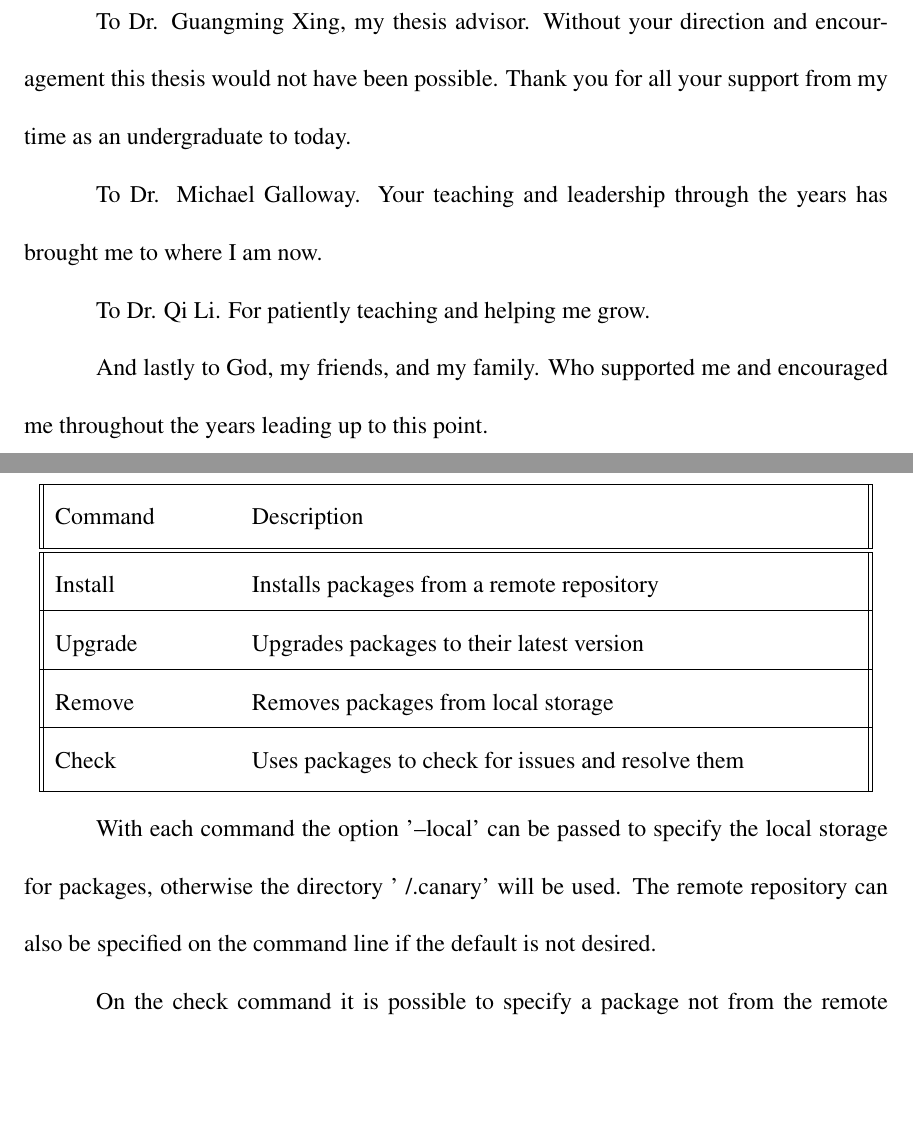
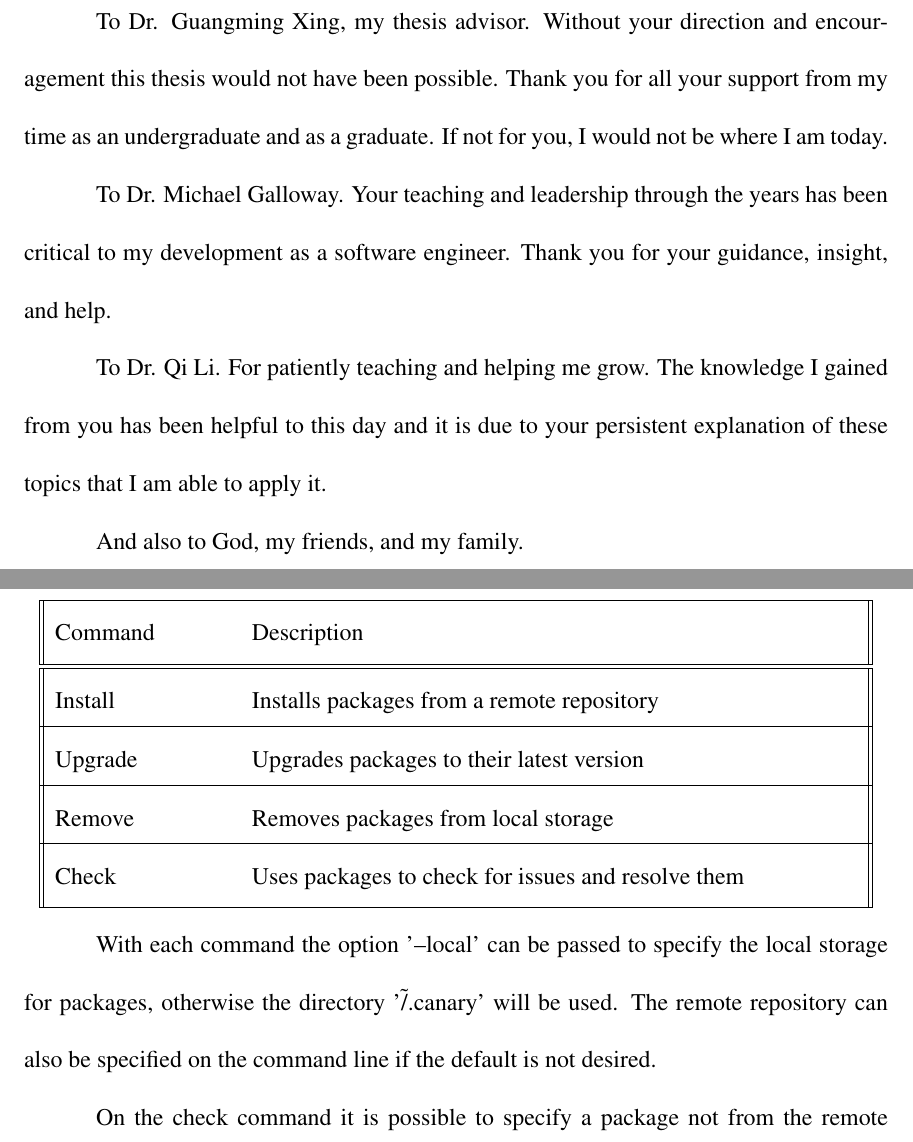
Before and after one commit to david-wiles/my_thesis, a LaTeX thesis (thesis.tex, which reads acknowledgments.tex, chapters/canary.tex): two parts of pages 5 and 20 of 88, joined at a grey line, cut so that both start at the same text, the shorter picture padded with empty space. Compiled offline with pdfLaTeX.

Commit message:
Minor updates, final draft for real

```diff
--- a/acknowledgments.tex
+++ b/acknowledgments.tex
@@ -2,10 +2,10 @@
 
 My appreciation goes to those who made this thesis possible.
 
-To Dr. Guangming Xing, my thesis advisor. Without your direction and encouragement this thesis would not have been possible. Thank you for all your support from my time as an undergraduate to today.
+To Dr. Guangming Xing, my thesis advisor. Without your direction and encouragement this thesis would not have been possible. Thank you for all your support from my time as an undergraduate and as a graduate. If not for you, I would not be where I am today.
 
-To Dr. Michael Galloway. Your teaching and leadership through the years has brought me to where I am now.
+To Dr. Michael Galloway. Your teaching and leadership through the years has been critical to my development as a software engineer. Thank you for your guidance, insight, and help.
 
-To Dr. Qi Li. For patiently teaching and helping me grow.
+To Dr. Qi Li. For patiently teaching and helping me grow. The knowledge I gained from you has been helpful to this day and it is due to your persistent explanation of these topics that I am able to apply it.
 
-And lastly to God, my friends, and my family. Who supported me and encouraged me throughout the years leading up to this point.
+And also to God, my friends, and my family.
--- a/chapters/canary.tex
+++ b/chapters/canary.tex
@@ -46,7 +46,7 @@ There are four commands included with this first version of Canary.
 \end{center}
 
 With each command the option '--local' can be passed to specify the local storage for packages, otherwise the
-directory '~/.canary' will be used. The remote repository can also be specified on the command line if the default is
+directory '\~/.canary' will be used. The remote repository can also be specified on the command line if the default is
 not desired.
 
 On the check command it is possible to specify a package not from the remote repository by using the flag
```
Also changed, not shown: chapters/security_scanning.tex (+1 -0 lines), thesis.pdf, 1 other file.
